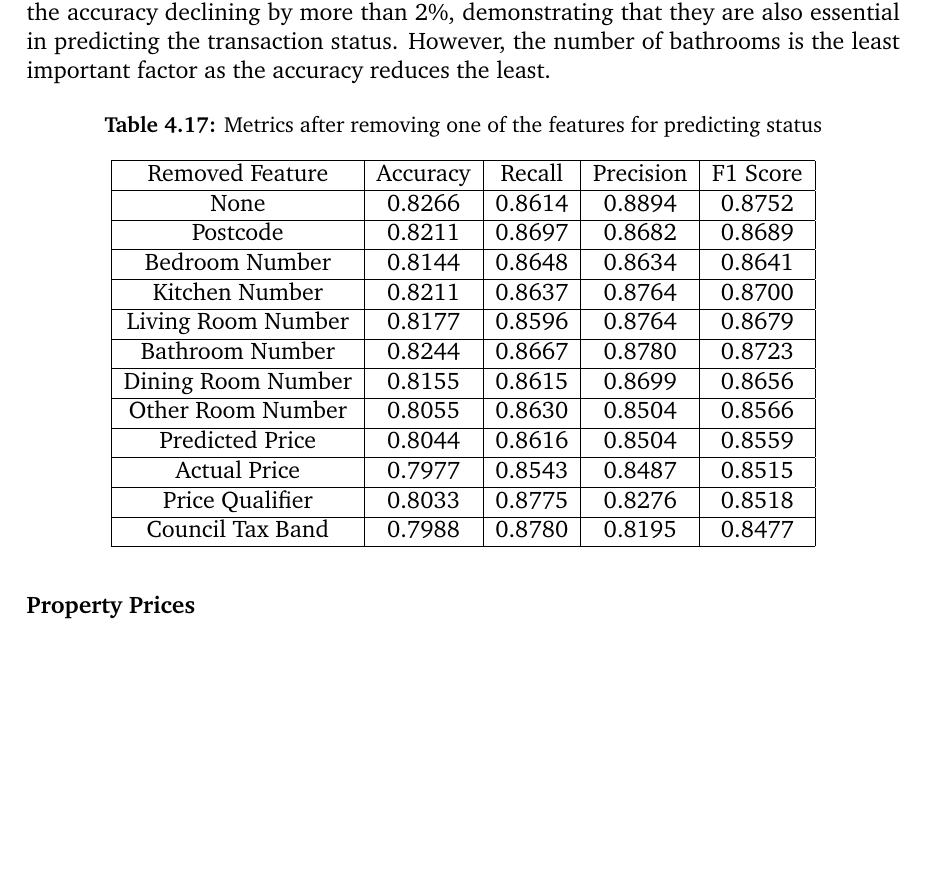
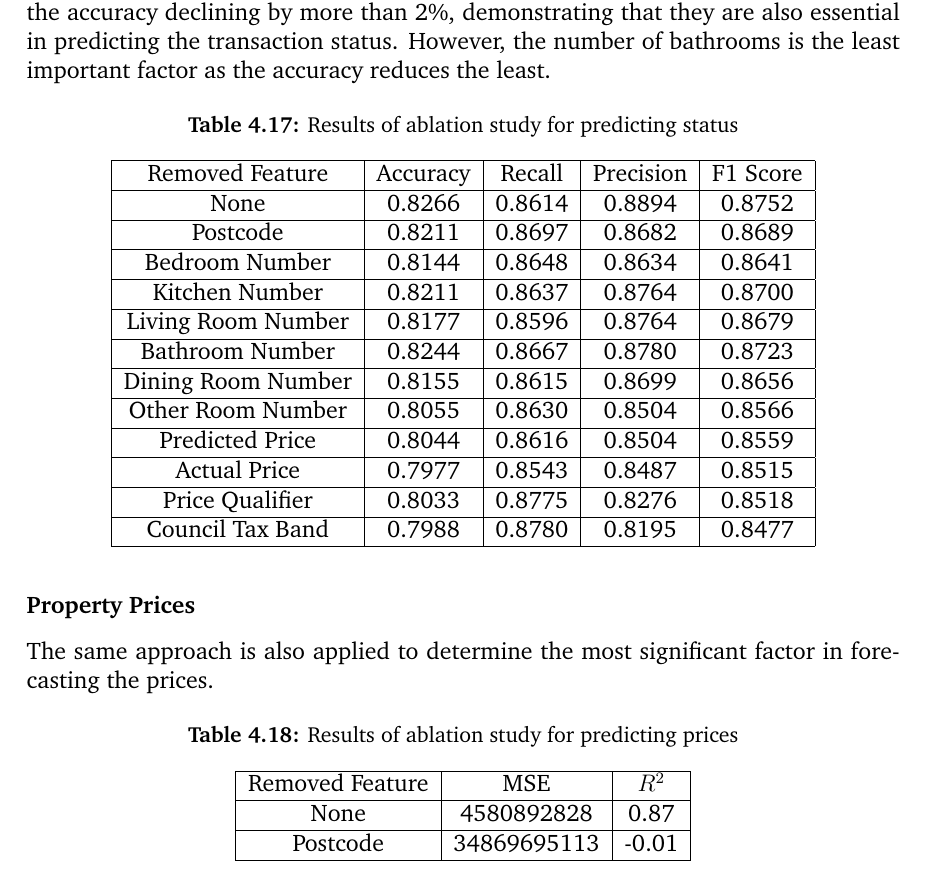
Before and after one commit to luowx0905/Individual-Project, a LaTeX thesis (Final Report/main.tex): part of page 61 of 66, cut so that both start at the same text, the shorter picture padded with empty space. Compiled offline with pdfLaTeX.

Commit message:
Final report
models, libraries

```diff
--- a/Final Report/main.tex
+++ b/Final Report/main.tex
@@ -1492,7 +1485,7 @@ Section \ref{linear_regression_status} demonstrates that the models should be tr
 
 \begin{table}[H]
 	\centering
-	\caption{Metrics after removing one of the features for predicting status}
+	\caption{Results of ablation study for predicting status}
 	\label{ablation_status}
 	\begin{tabular}{| c | c | c | c | c | }
 		\hline
@@ -1526,6 +1519,22 @@ Section \ref{linear_regression_status} demonstrates that the models should be tr
 \end{table}
 
 \subsubsection{Property Prices}
+The same approach is also applied to determine the most significant factor in forecasting the prices.
+
+\begin{table}[H]
+	\centering
+	\caption{Results of ablation study for predicting prices}
+	\label{ablation_price}
+	\begin{tabular}{| c | c | c |}
+		\hline
+		Removed Feature & MSE & $R^2$ \\
+		\hline
+		None & 4580892828 & 0.87 \\
+		\hline
+		Postcode & 34869695113 & -0.01 \\
+		\hline
+	\end{tabular}
+\end{table}
 
 %%%%%%%%%%%%%%%%%%%%%%%%%%%%%%%%%%%%
 \chapter{Conclusion and Future Work}
```
Also changed, not shown: Final Report/main.tex (39 more changed lines), 5 other files.
